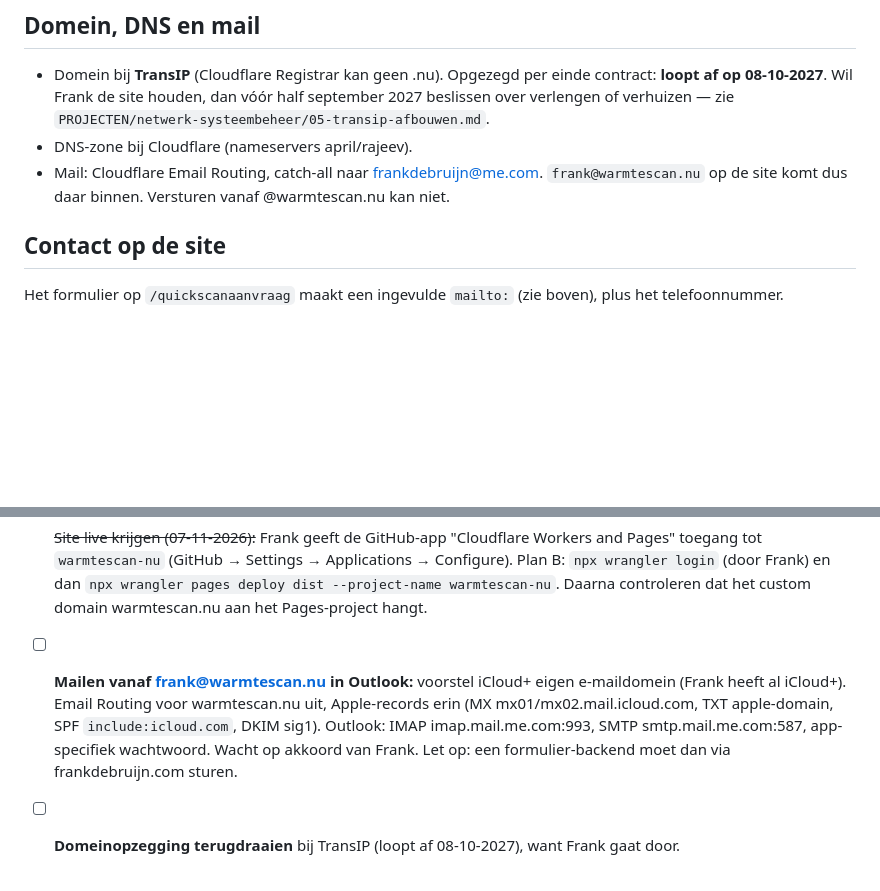
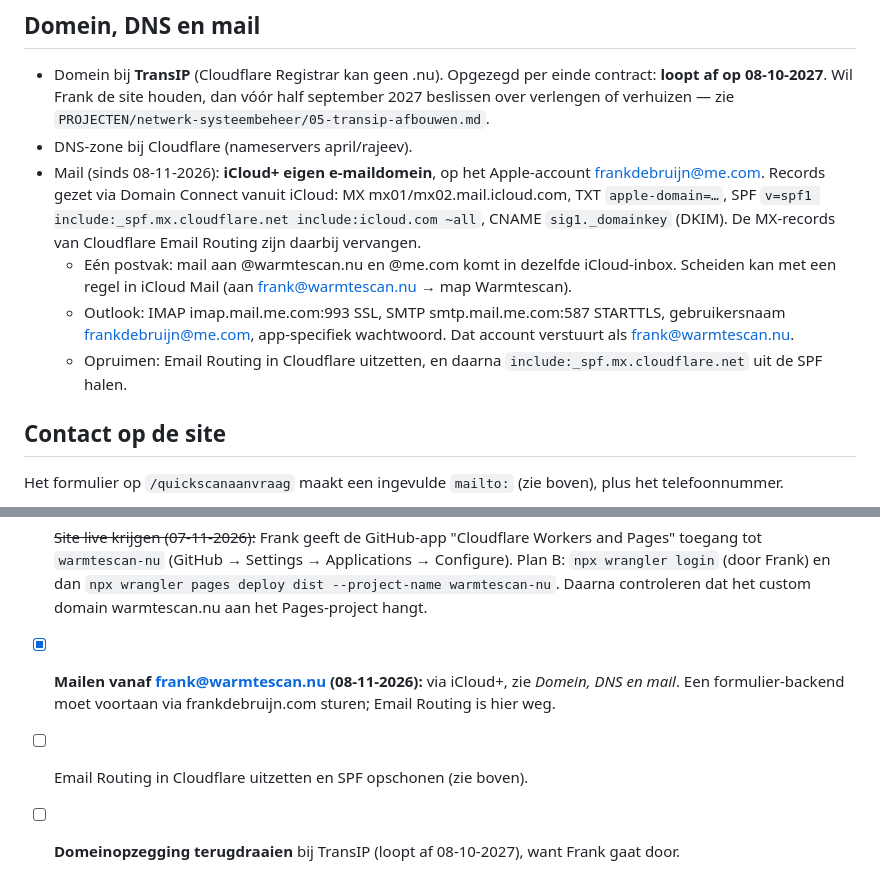
Before and after one commit to FrankdeBruijn/warmtescan-nu, a Markdown page: CLAUDE.md, 2 parts joined by grey strips. Drawn GitHub-style; blank space fills up the shorter version.

Commit message:
Mail via iCloud+ eigen e-maildomein
Co-Authored-By: Claude Opus 5.5 <noreply@anthropic.com>

```diff
--- a/CLAUDE.md
+++ b/CLAUDE.md
@@ -67,8 +67,16 @@ python3 -m http.server -d dist     # bekijken; lokaal wel met .html achter de su
   **loopt af op 08-10-2027**. Wil Frank de site houden, dan vóór half september 2027
   beslissen over verlengen of verhuizen — zie `PROJECTEN/netwerk-systeembeheer/05-transip-afbouwen.md`.
 - DNS-zone bij Cloudflare (nameservers april/rajeev).
-- Mail: Cloudflare Email Routing, catch-all naar frankdebruijn@me.com. `frank@warmtescan.nu`
-  op de site komt dus daar binnen. Versturen vanaf @warmtescan.nu kan niet.
+- Mail (sinds 08-11-2026): **iCloud+ eigen e-maildomein**, op het Apple-account
+  frankdebruijn@me.com. Records gezet via Domain Connect vanuit iCloud: MX mx01/mx02.mail.icloud.com,
+  TXT `apple-domain=…`, SPF `v=spf1 include:_spf.mx.cloudflare.net include:icloud.com ~all`, CNAME
+  `sig1._domainkey` (DKIM). De MX-records van Cloudflare Email Routing zijn daarbij vervangen.
+  - Eén postvak: mail aan @warmtescan.nu en @me.com komt in dezelfde iCloud-inbox. Scheiden kan
+    met een regel in iCloud Mail (aan frank@warmtescan.nu → map Warmtescan).
+  - Outlook: IMAP imap.mail.me.com:993 SSL, SMTP smtp.mail.me.com:587 STARTTLS, gebruikersnaam
+    frankdebruijn@me.com, app-specifiek wachtwoord. Dat account verstuurt als frank@warmtescan.nu.
+  - Opruimen: Email Routing in Cloudflare uitzetten, en daarna `include:_spf.mx.cloudflare.net`
+    uit de SPF halen.
 
 ## Contact op de site
 
@@ -107,9 +115,7 @@ Pdf's maken in de huisstijl: `python3 offertes/maak-pdf.py`.
       toegang tot `warmtescan-nu` (GitHub → Settings → Applications → Configure). Plan B:
       `npx wrangler login` (door Frank) en dan `npx wrangler pages deploy dist --project-name warmtescan-nu`.
       Daarna controleren dat het custom domain warmtescan.nu aan het Pages-project hangt.
-- [ ] **Mailen vanaf frank@warmtescan.nu in Outlook:** voorstel iCloud+ eigen e-maildomein
-      (Frank heeft al iCloud+). Email Routing voor warmtescan.nu uit, Apple-records erin
-      (MX mx01/mx02.mail.icloud.com, TXT apple-domain, SPF `include:icloud.com`, DKIM sig1).
-      Outlook: IMAP imap.mail.me.com:993, SMTP smtp.mail.me.com:587, app-specifiek wachtwoord.
-      Wacht op akkoord van Frank. Let op: een formulier-backend moet dan via frankdebruijn.com sturen.
+- [x] **Mailen vanaf frank@warmtescan.nu (08-11-2026):** via iCloud+, zie *Domein, DNS en mail*.
+      Een formulier-backend moet voortaan via frankdebruijn.com sturen; Email Routing is hier weg.
+- [ ] Email Routing in Cloudflare uitzetten en SPF opschonen (zie boven).
 - [ ] **Domeinopzegging terugdraaien** bij TransIP (loopt af 08-10-2027), want Frank gaat door.
```
